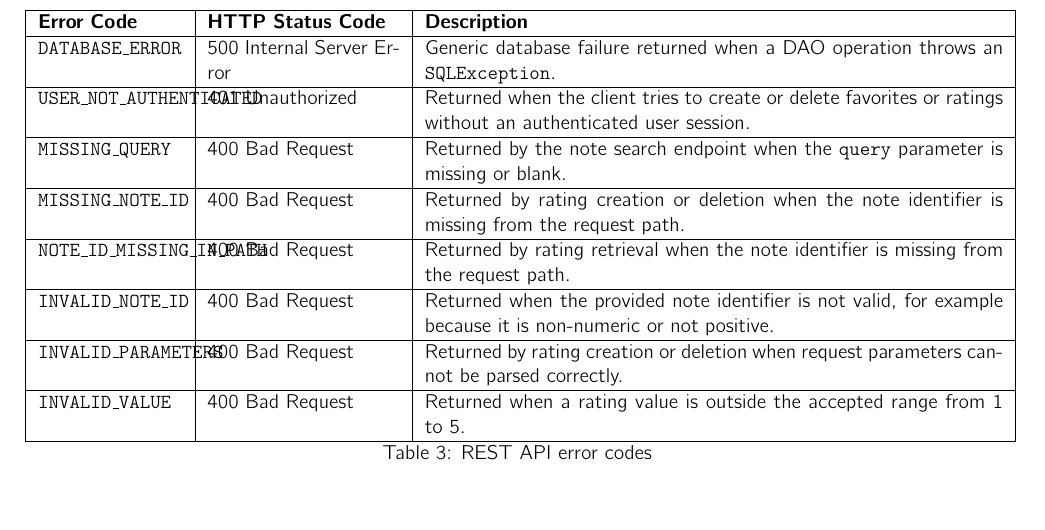
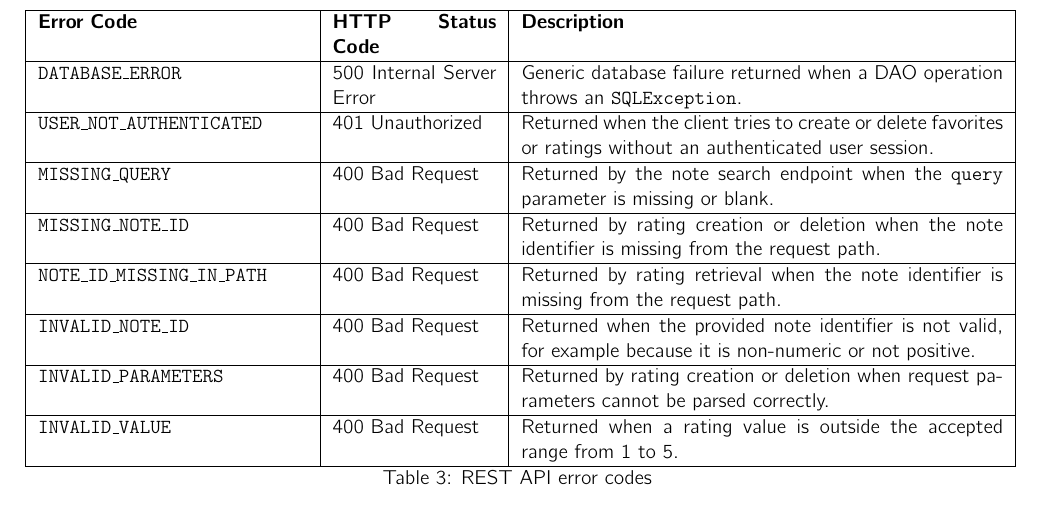
Before and after one commit to Dusba01/github-wa2526klzwap, a LaTeX problem sheet (hw1/reportModulare/main.tex, which reads hw1/reportModulare/sections/BLL/RESTErrorCodes.tex): part of page 10 of 11, cut so that both start at the same text. Compiled offline with pdfLaTeX.

Commit message:
rest api error code table revB

```diff
--- a/hw1/reportModulare/sections/BLL/RESTErrorCodes.tex
+++ b/hw1/reportModulare/sections/BLL/RESTErrorCodes.tex
@@ -2,7 +2,7 @@
 
 %If needed, add few lines of text, describing the error codes table
 
-\begin{longtable}{|p{.15\columnwidth}|p{.2\columnwidth} |p{.6\columnwidth}|}
+\begin{longtable}{|p{.28\columnwidth}|p{.17\columnwidth} |p{.5\columnwidth}|}
 \hline
 \textbf{Error Code} & \textbf{HTTP Status Code} & \textbf{Description} \\\hline
 \texttt{DATABASE\_ERROR} & 500 Internal Server Error & Generic database failure returned when a DAO operation throws an \texttt{SQLException}. \\\hline
```
